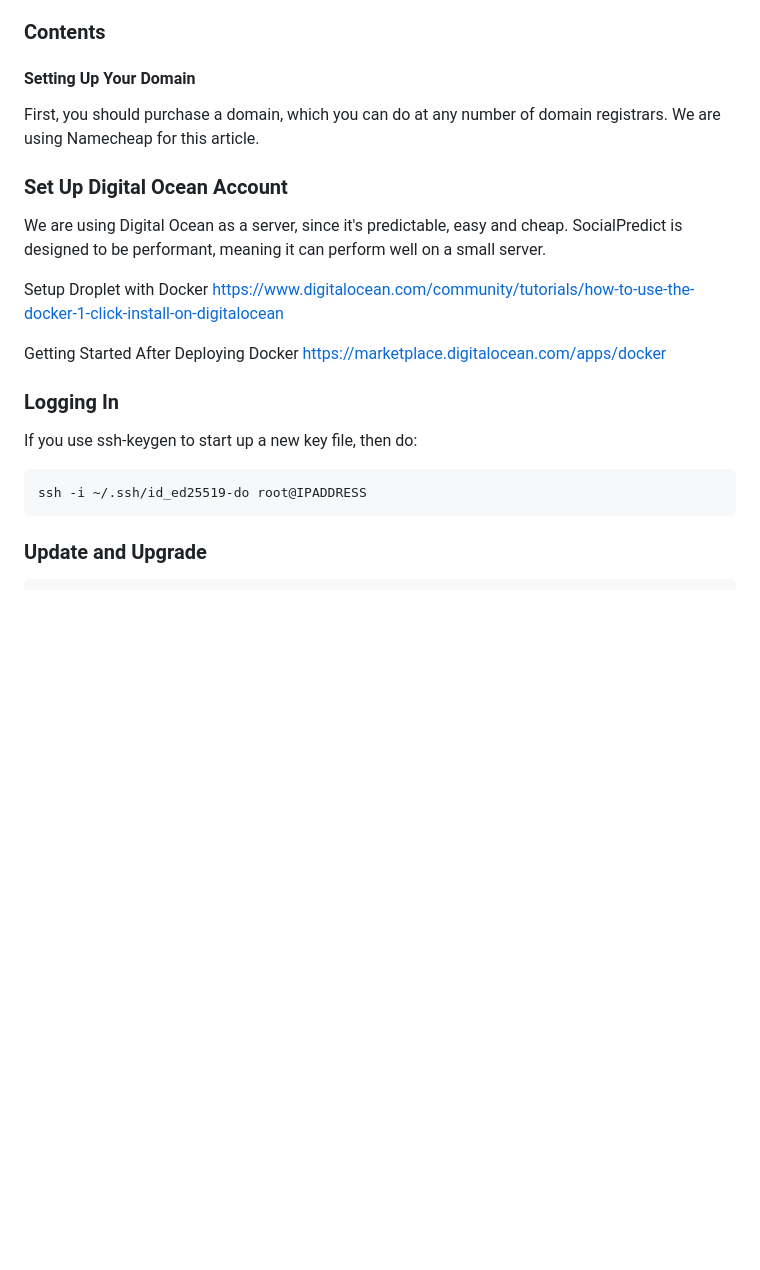
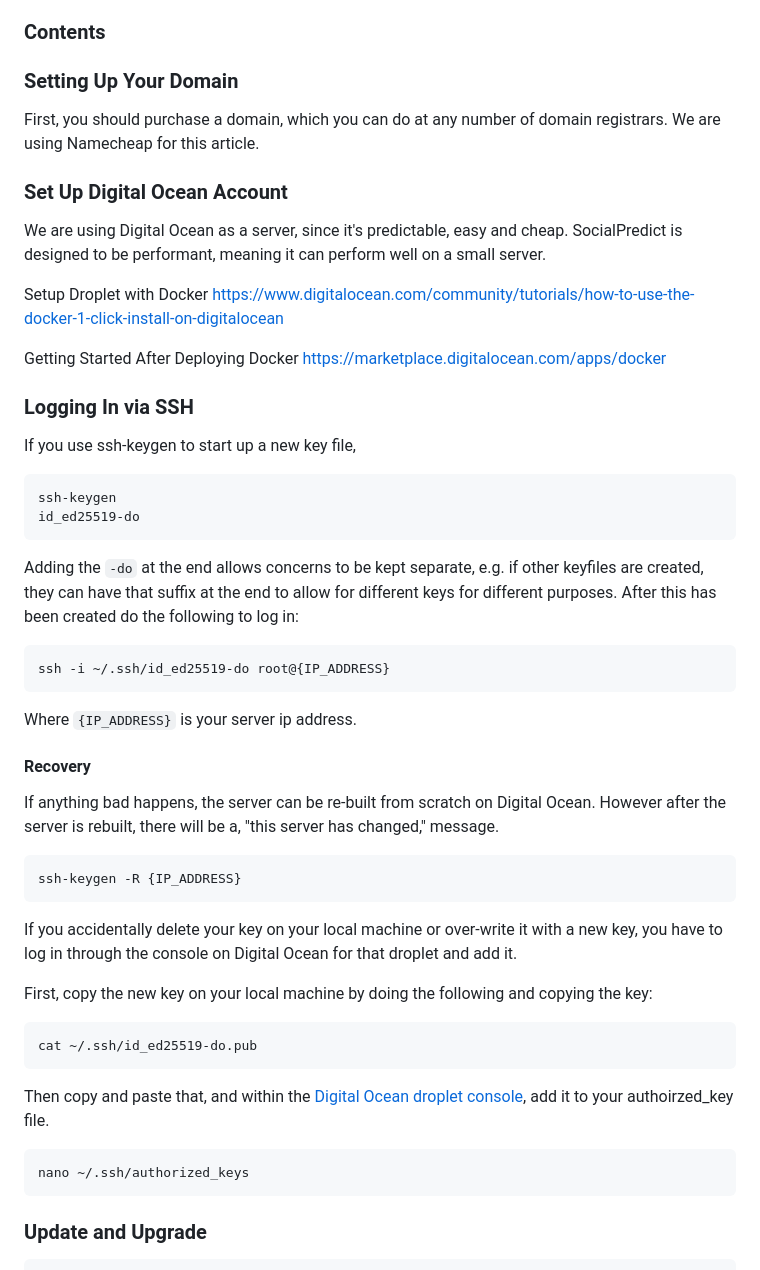
Before and after one commit to openpredictionmarkets/socialpredict, a Markdown page: README/DEV_DEPLOY.md, the part around the change printed below. Drawn GitHub-style; blank space fills up the shorter version.

````diff
--- a/README/DEV_DEPLOY.md
+++ b/README/DEV_DEPLOY.md
@@ -10,7 +10,7 @@ This document is geared at helping those who might want to convert the developme
 
 ### Contents
 
-#### Setting Up Your Domain
+### Setting Up Your Domain
 
 First, you should purchase a domain, which you can do at any number of domain registrars. We are using Namecheap for this article.
 
@@ -26,13 +26,44 @@ Getting Started After Deploying Docker
 https://marketplace.digitalocean.com/apps/docker
 
 
-### Logging In
+### Logging In via SSH
 
-If you use ssh-keygen to start up a new key file, then do:
+If you use ssh-keygen to start up a new key file,
 
 ```
-ssh -i ~/.ssh/id_ed25519-do root@IPADDRESS
+ssh-keygen
+id_ed25519-do
 ```
+
+Adding the `-do` at the end allows concerns to be kept separate, e.g. if other keyfiles are created, they can have that suffix at the end to allow for different keys for different purposes.  After this has been created do the following to log in:
+
+```
+ssh -i ~/.ssh/id_ed25519-do root@{IP_ADDRESS}
+```
+Where `{IP_ADDRESS}` is your server ip address.
+
+#### Recovery
+
+If anything bad happens, the server can be re-built from scratch on Digital Ocean. However after the server is rebuilt, there will be a, "this server has changed," message.
+
+```
+ssh-keygen -R {IP_ADDRESS}
+```
+
+If you accidentally delete your key on your local machine or over-write it with a new key, you have to log in through the console on Digital Ocean for that droplet and add it.
+
+First, copy the new key on your local machine by doing the following and copying the key:
+
+```
+cat ~/.ssh/id_ed25519-do.pub
+```
+
+Then copy and paste that, and within the [Digital Ocean droplet console](https://docs.digitalocean.com/products/droplets/how-to/connect-with-console/), add it to your authoirzed_key file.
+
+```
+nano ~/.ssh/authorized_keys
+```
+
 
 ### Update and Upgrade
 
````
Also changed, not shown: other parts of README/DEV_DEPLOY.md (+76 -20 lines).
